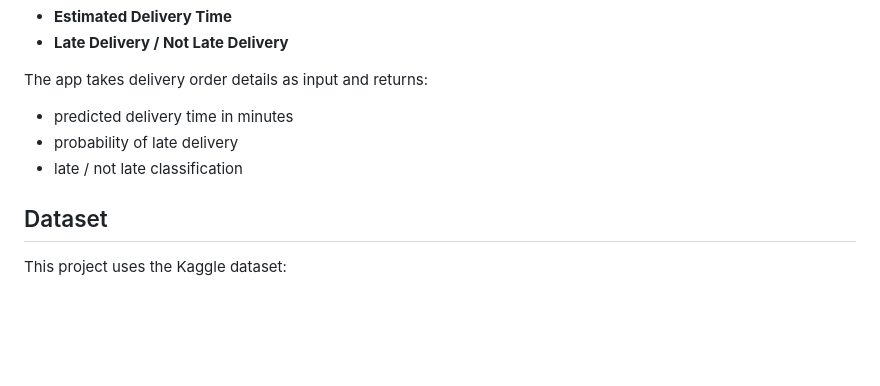
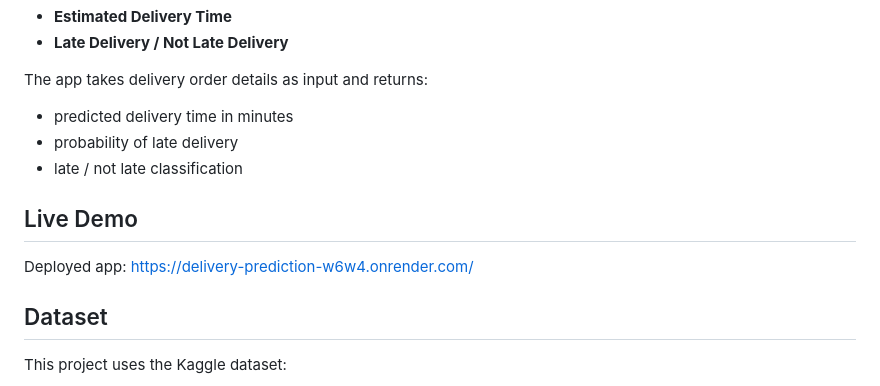
Before and after one commit to VedantWanjari/delivery_prediction, a Markdown page: README.md, the part around the change. Rendered like a GitHub page; blank space fills up the shorter version.

Commit message:
Add live demo section to README
Added a section for the live demo link of the deployed app.

```diff
--- a/README.md
+++ b/README.md
@@ -10,6 +10,10 @@ The app takes delivery order details as input and returns:
 * predicted delivery time in minutes
 * probability of late delivery
 * late / not late classification
+
+## Live Demo
+
+Deployed app: [https://delivery-prediction-w6w4.onrender.com/](https://delivery-prediction-w6w4.onrender.com/)
 
 ## Dataset
 
```
